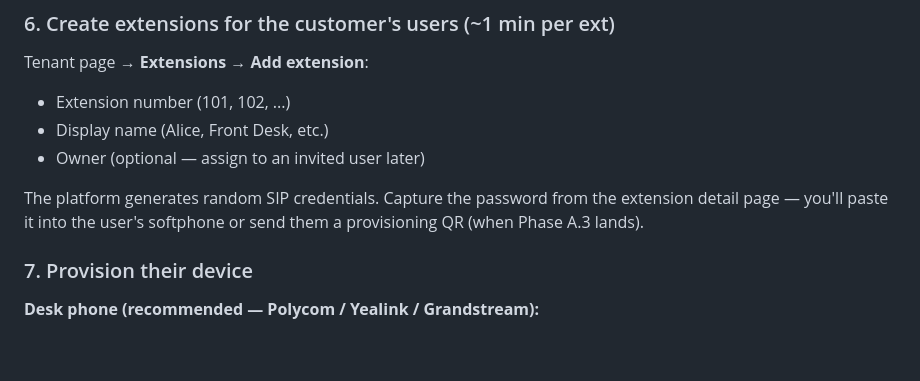
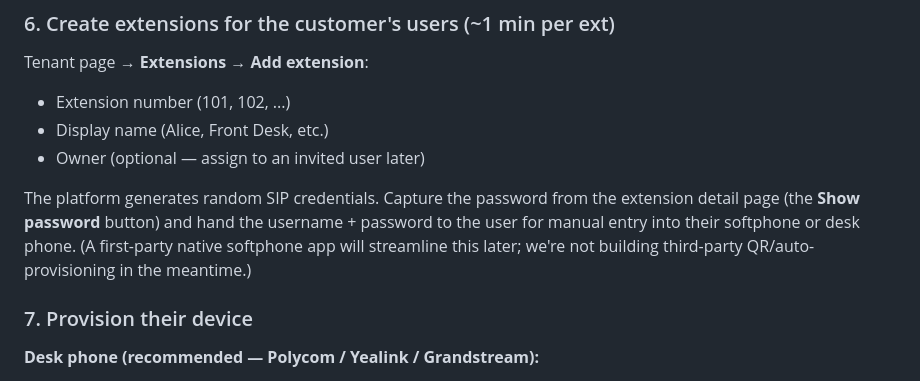
Before and after one commit to BBH96150/PBX, a Markdown page: docs/onboarding.md, the part around the change. GitHub-like rendering; blank space fills up the shorter version.

Commit message:
docs: drop the Phase A.3 QR promise — native softphone planned instead
Co-Authored-By: Claude Opus 4.8 (1M context) <noreply@anthropic.com>

```diff
--- a/docs/onboarding.md
+++ b/docs/onboarding.md
@@ -113,8 +113,10 @@ Tenant page → **Extensions** → **Add extension**:
 - Owner (optional — assign to an invited user later)
 
 The platform generates random SIP credentials. Capture the password from the
-extension detail page — you'll paste it into the user's softphone or send
-them a provisioning QR (when Phase A.3 lands).
+extension detail page (the **Show password** button) and hand the username +
+password to the user for manual entry into their softphone or desk phone. (A
+first-party native softphone app will streamline this later; we're not building
+third-party QR/auto-provisioning in the meantime.)
 
 ### 7. Provision their device
 
```
